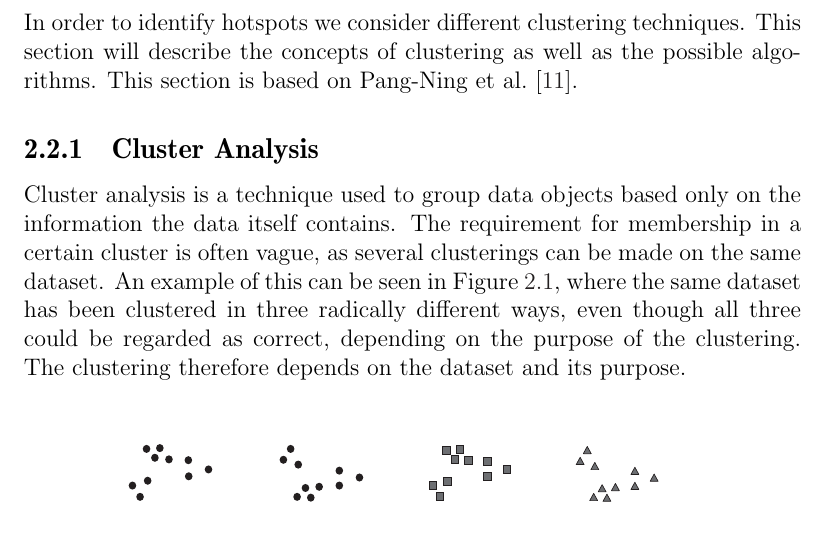
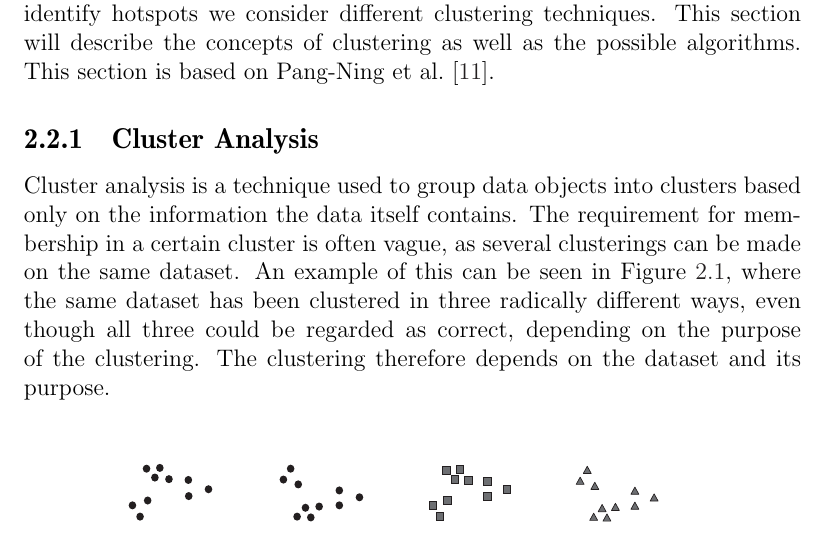
Before and after one commit to sw701e14/report, a LaTeX thesis (main.tex, which reads content/clustering.tex): part of page 23 of 75, cut so that both start at the same text. Compiled offline with pdfLaTeX; a LaTeX package or settings file that is missing is left out.

Commit message:
Lalalalalalala!!! Jeg kan ikke høre dig!

```diff
--- a/content/clustering.tex
+++ b/content/clustering.tex
@@ -1,10 +1,11 @@
 \section{Clustering}\label{clustering}
+A clustering is a collection of data object groupings (clusters).
 In order to identify hotspots we consider different clustering techniques.
 This section will describe the concepts of clustering as well as the possible algorithms.
 This section is based on \citet{pang2006introduction}.
 
 \subsection{Cluster Analysis}
-Cluster analysis is a technique used to group data objects based only on the information the data itself contains.
+Cluster analysis is a technique used to group data objects into clusters based only on the information the data itself contains.
 The requirement for membership in a certain cluster is often vague, as several clusterings can be made on the same dataset.
 An example of this can be seen in \Cref{clusterings}, where the same dataset has been clustered in three radically different ways, even though all three could be regarded as correct, depending on the purpose of the clustering.
 The clustering therefore depends on the dataset and its purpose.
```
Also changed, not shown: content/clustering.tex (5 more changed lines).
